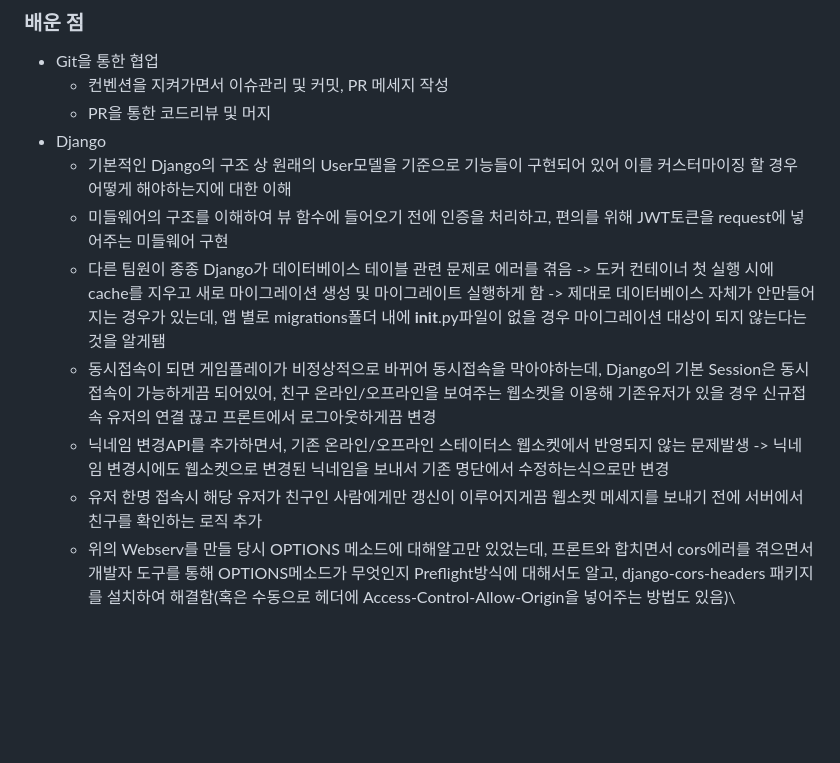
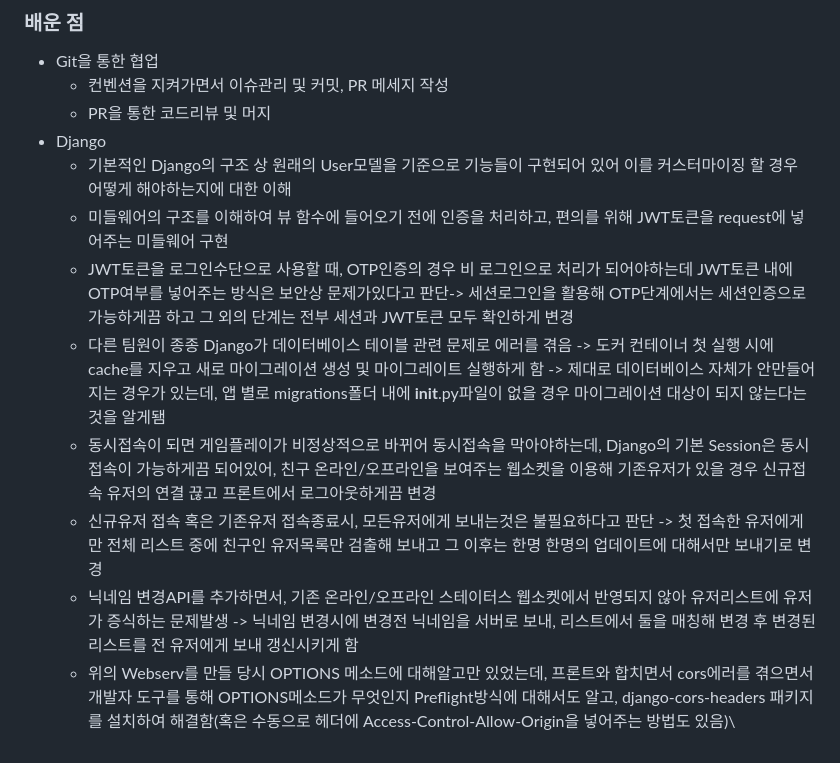
Before and after one commit to dudcks0994/transcendence, a Markdown page: README.md, the part around the change. GitHub-like rendering; blank space fills up the shorter version.

```diff
--- a/README.md
+++ b/README.md
@@ -35,8 +35,9 @@ sunko, youngcki, hyungjuk, surkim, yeonwkan 과 함께하는 신나는 트센 :-
 - Django
 	- 기본적인 Django의 구조 상 원래의 User모델을 기준으로 기능들이 구현되어 있어 이를 커스터마이징 할 경우 어떻게 해야하는지에 대한 이해
 	- 미들웨어의 구조를 이해하여 뷰 함수에 들어오기 전에 인증을 처리하고, 편의를 위해 JWT토큰을 request에 넣어주는 미들웨어 구현
-	- 다른 팀원이 종종 Django가 데이터베이스 테이블 관련 문제로 에러를 겪음 -> 도커 컨테이너 첫 실행 시에 cache를 지우고 새로 마이그레이션 생성 및 마이그레이트 실행하게 함 -> 제대로 데이터베이스 자체가 안만들어지는 경우가 있는데, 앱 별로 migrations폴더 내에 __init__.py파일이 없을 경우 마이그레이션 대상이 되지 않는다는것을 알게됌
+   	- JWT토큰을 로그인수단으로 사용할 때, OTP인증의 경우 비 로그인으로 처리가 되어야하는데 JWT토큰 내에 OTP여부를 넣어주는 방식은 보안상 문제가있다고 판단-> 세션로그인을 활용해 OTP단계에서는 세션인증으로 가능하게끔 하고 그 외의 단계는 전부 세션과 JWT토큰 모두 확인하게 변경
+  	- 다른 팀원이 종종 Django가 데이터베이스 테이블 관련 문제로 에러를 겪음 -> 도커 컨테이너 첫 실행 시에 cache를 지우고 새로 마이그레이션 생성 및 마이그레이트 실행하게 함 -> 제대로 데이터베이스 자체가 안만들어지는 경우가 있는데, 앱 별로 migrations폴더 내에 __init__.py파일이 없을 경우 마이그레이션 대상이 되지 않는다는것을 알게됌
 	- 동시접속이 되면 게임플레이가 비정상적으로 바뀌어 동시접속을 막아야하는데, Django의 기본 Session은 동시접속이 가능하게끔 되어있어, 친구 온라인/오프라인을 보여주는 웹소켓을 이용해 기존유저가 있을 경우 신규접속 유저의 연결 끊고 프론트에서 로그아웃하게끔 변경
-	- 닉네임 변경API를 추가하면서, 기존 온라인/오프라인 스테이터스 웹소켓에서 반영되지 않는 문제발생 -> 닉네임 변경시에도 웹소켓으로 변경된 닉네임을 보내서 기존 명단에서 수정하는식으로만 변경
-	- 유저 한명 접속시 해당 유저가 친구인 사람에게만 갱신이 이루어지게끔 웹소켓 메세지를 보내기 전에 서버에서 친구를 확인하는 로직 추가
+  	- 신규유저 접속 혹은 기존유저 접속종료시, 모든유저에게 보내는것은 불필요하다고 판단 -> 첫 접속한 유저에게만 전체 리스트 중에 친구인 유저목록만 검출해 보내고 그 이후는 한명 한명의 업데이트에 대해서만 보내기로 변경
+	- 닉네임 변경API를 추가하면서, 기존 온라인/오프라인 스테이터스 웹소켓에서 반영되지 않아 유저리스트에 유저가 증식하는 문제발생 -> 닉네임 변경시에 변경전 닉네임을 서버로 보내, 리스트에서 둘을 매칭해 변경 후 변경된 리스트를 전 유저에게 보내 갱신시키게 함
 	- 위의 Webserv를 만들 당시 OPTIONS 메소드에 대해알고만 있었는데, 프론트와 합치면서 cors에러를 겪으면서 개발자 도구를 통해 OPTIONS메소드가 무엇인지 Preflight방식에 대해서도 알고, django-cors-headers 패키지를 설치하여 해결함(혹은 수동으로 헤더에 Access-Control-Allow-Origin을 넣어주는 방법도 있음)\
```
